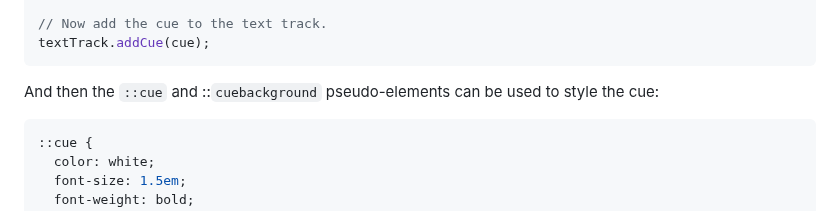
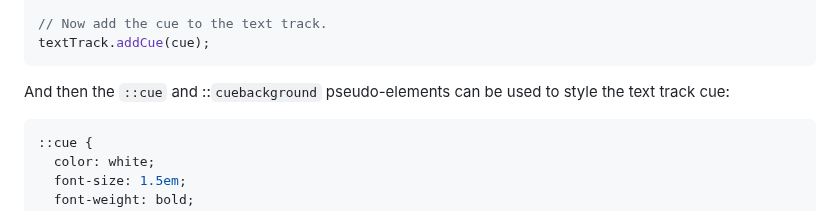
Before and after one commit to WebKit/explainers, a Markdown page: texttracks/README.md, the part around the change. GitHub-like rendering.

````diff
--- a/texttracks/README.md
+++ b/texttracks/README.md
@@ -193,7 +193,7 @@ textTrack.addCue(cue);
 ```
 
 And then the `::cue` and ::`cuebackground` pseudo-elements can be used
-to style the cue:
+to style the text track cue:
 
 ```css
 ::cue {
````
